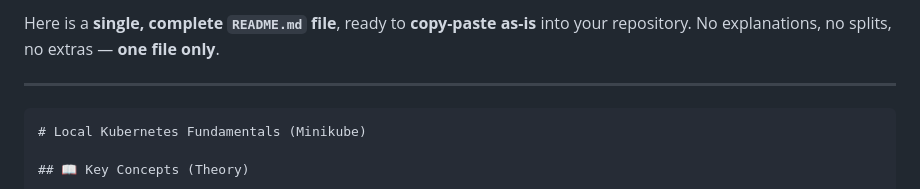
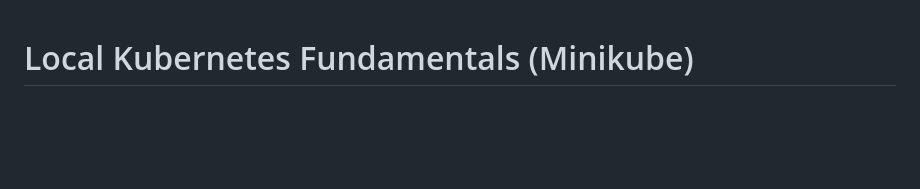
Before and after one commit to nipun221/k8s-project-local, a Markdown page: README.md, the part around one of its changes. GitHub-like rendering; blank space fills up the shorter version.

Commit message:
Simplify README by removing excess content
Removed introductory text and unnecessary sections from README.

`````diff
--- a/README.md
+++ b/README.md
@@ -1,9 +1,3 @@
-Here is a **single, complete `README.md` file**, ready to **copy-paste as-is** into your repository.
-No explanations, no splits, no extras — **one file only**.
-
----
-
-````md
 # Local Kubernetes Fundamentals (Minikube)
 
 ## 📖 Key Concepts (Theory)
`````
Also changed, not shown: other parts of README.md (+0 -4 lines).
